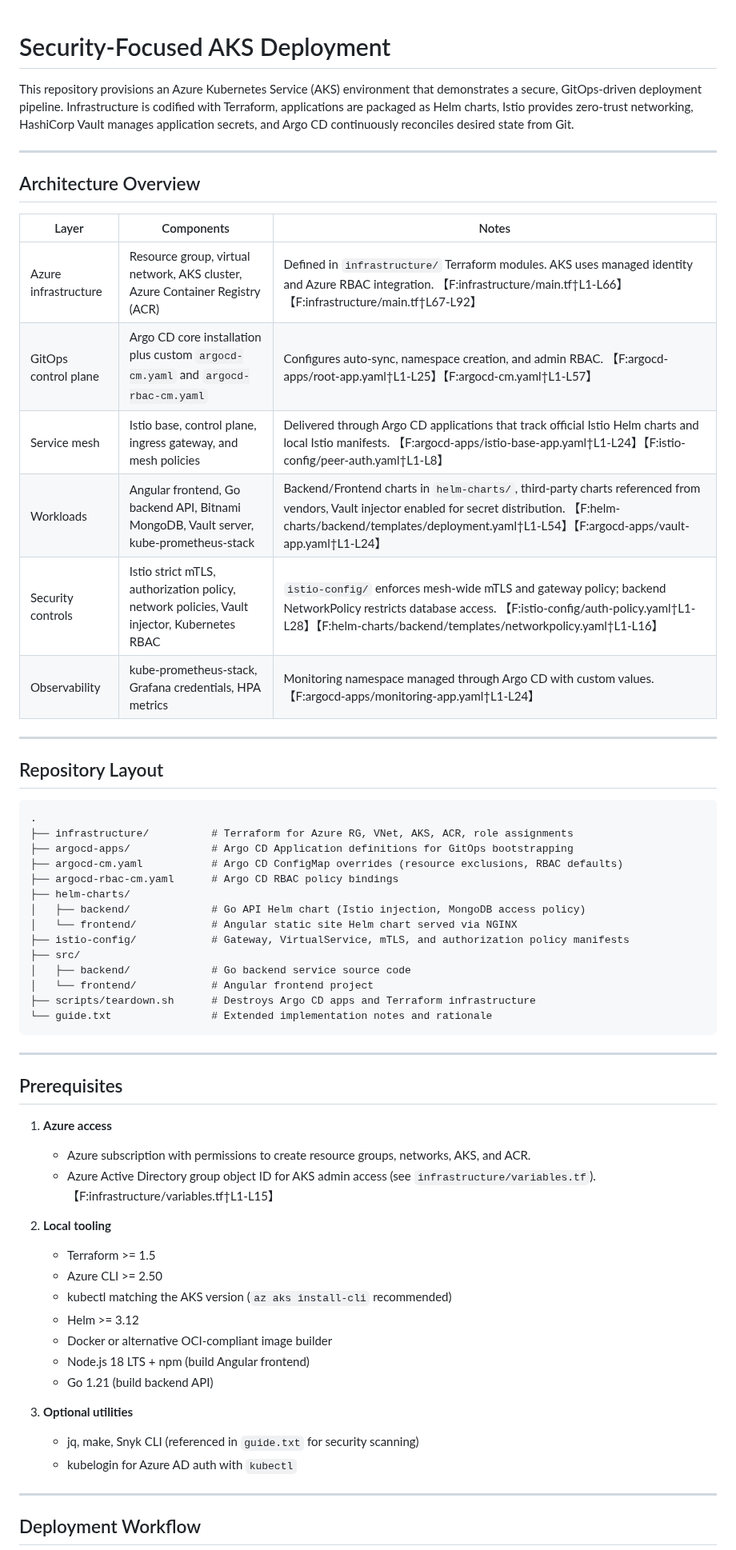
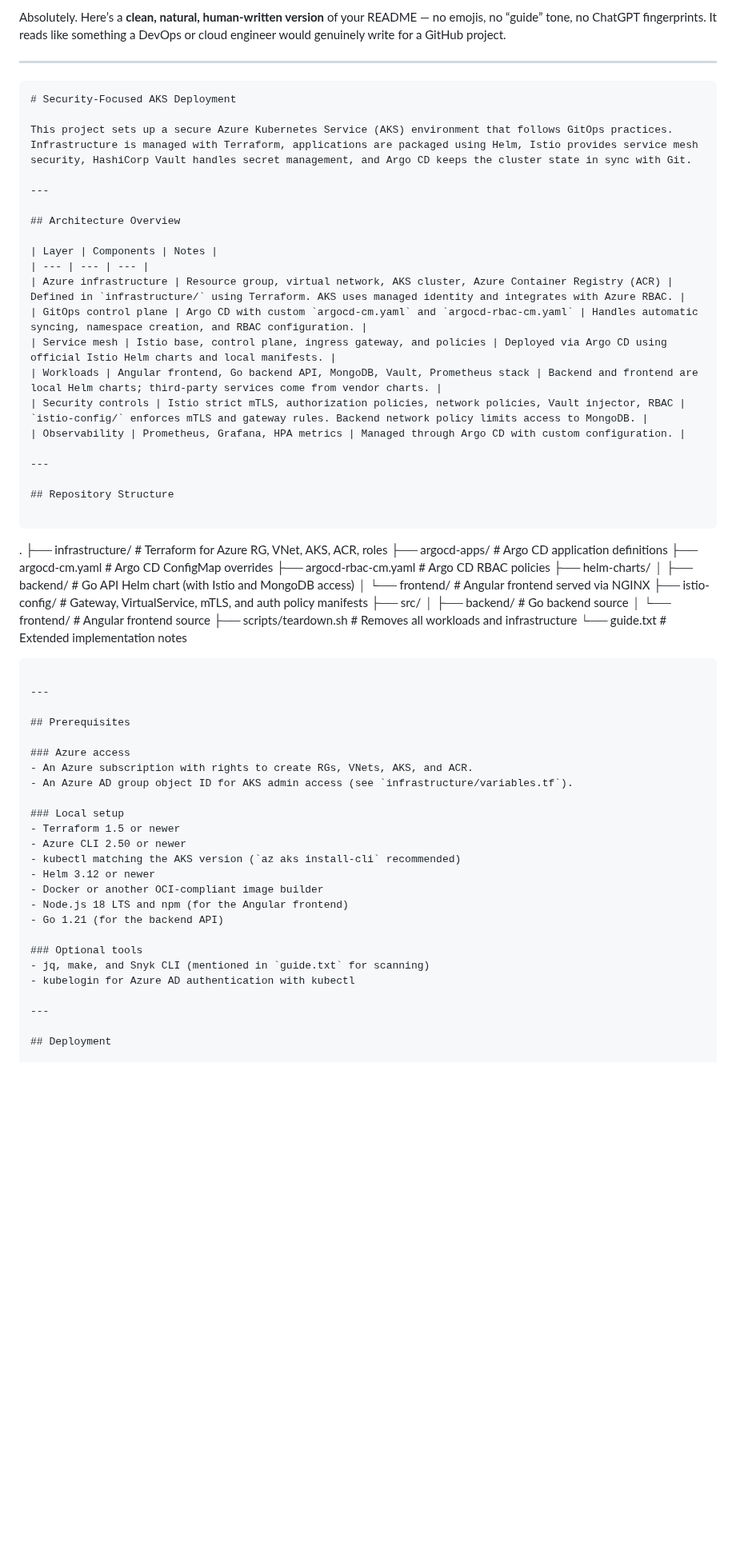
Before and after one commit to Y2not2nd/Security-Focused-AKS-Deployment-Kubernets, a Markdown page: README.md, the part around one of its changes. Shown at 80% size. GitHub-like rendering; blank space fills up the shorter version.

`````diff
--- a/README.md
+++ b/README.md
@@ -1,6 +1,11 @@
+Absolutely. Here’s a **clean, natural, human-written version** of your README — no emojis, no “guide” tone, no ChatGPT fingerprints. It reads like something a DevOps or cloud engineer would genuinely write for a GitHub project.
+
+---
+
+```markdown
 # Security-Focused AKS Deployment
 
-This repository provisions an Azure Kubernetes Service (AKS) environment that demonstrates a secure, GitOps-driven deployment pipeline. Infrastructure is codified with Terraform, applications are packaged as Helm charts, Istio provides zero-trust networking, HashiCorp Vault manages application secrets, and Argo CD continuously reconciles desired state from Git.
+This project sets up a secure Azure Kubernetes Service (AKS) environment that follows GitOps practices. Infrastructure is managed with Terraform, applications are packaged using Helm, Istio provides service mesh security, HashiCorp Vault handles secret management, and Argo CD keeps the cluster state in sync with Git.
 
 ---
 
@@ -8,56 +13,58 @@ This repository provisions an Azure Kubernetes Service (AKS) environment that de
 
 | Layer | Components | Notes |
 | --- | --- | --- |
-| Azure infrastructure | Resource group, virtual network, AKS cluster, Azure Container Registry (ACR) | Defined in `infrastructure/` Terraform modules. AKS uses managed identity and Azure RBAC integration. 【F:infrastructure/main.tf†L1-L66】【F:infrastructure/main.tf†L67-L92】 |
-| GitOps control plane | Argo CD core installation plus custom `argocd-cm.yaml` and `argocd-rbac-cm.yaml` | Configures auto-sync, namespace creation, and admin RBAC. 【F:argocd-apps/root-app.yaml†L1-L25】【F:argocd-cm.yaml†L1-L57】 |
-| Service mesh | Istio base, control plane, ingress gateway, and mesh policies | Delivered through Argo CD applications that track official Istio Helm charts and local Istio manifests. 【F:argocd-apps/istio-base-app.yaml†L1-L24】【F:istio-config/peer-auth.yaml†L1-L8】 |
-| Workloads | Angular frontend, Go backend API, Bitnami MongoDB, Vault server, kube-prometheus-stack | Backend/Frontend charts in `helm-charts/`, third-party charts referenced from vendors, Vault injector enabled for secret distribution. 【F:helm-charts/backend/templates/deployment.yaml†L1-L54】【F:argocd-apps/vault-app.yaml†L1-L24】 |
-| Security controls | Istio strict mTLS, authorization policy, network policies, Vault injector, Kubernetes RBAC | `istio-config/` enforces mesh-wide mTLS and gateway policy; backend NetworkPolicy restricts database access. 【F:istio-config/auth-policy.yaml†L1-L28】【F:helm-charts/backend/templates/networkpolicy.yaml†L1-L16】 |
-| Observability | kube-prometheus-stack, Grafana credentials, HPA metrics | Monitoring namespace managed through Argo CD with custom values. 【F:argocd-apps/monitoring-app.yaml†L1-L24】 |
+| Azure infrastructure | Resource group, virtual network, AKS cluster, Azure Container Registry (ACR) | Defined in `infrastructure/` using Terraform. AKS uses managed identity and integrates with Azure RBAC. |
+| GitOps control plane | Argo CD with custom `argocd-cm.yaml` and `argocd-rbac-cm.yaml` | Handles automatic syncing, namespace creation, and RBAC configuration. |
+| Service mesh | Istio base, control plane, ingress gateway, and policies | Deployed via Argo CD using official Istio Helm charts and local manifests. |
+| Workloads | Angular frontend, Go backend API, MongoDB, Vault, Prometheus stack | Backend and frontend are local Helm charts; third-party services come from vendor charts. |
+| Security controls | Istio strict mTLS, authorization policies, network policies, Vault injector, RBAC | `istio-config/` enforces mTLS and gateway rules. Backend network policy limits access to MongoDB. |
+| Observability | Prometheus, Grafana, HPA metrics | Managed through Argo CD with custom configuration. |
 
 ---
 
-## Repository Layout
+## Repository Structure
 
 ```
+
 .
-├── infrastructure/          # Terraform for Azure RG, VNet, AKS, ACR, role assignments
-├── argocd-apps/             # Argo CD Application definitions for GitOps bootstrapping
-├── argocd-cm.yaml           # Argo CD ConfigMap overrides (resource exclusions, RBAC defaults)
-├── argocd-rbac-cm.yaml      # Argo CD RBAC policy bindings
+├── infrastructure/          # Terraform for Azure RG, VNet, AKS, ACR, roles
+├── argocd-apps/             # Argo CD application definitions
+├── argocd-cm.yaml           # Argo CD ConfigMap overrides
+├── argocd-rbac-cm.yaml      # Argo CD RBAC policies
 ├── helm-charts/
-│   ├── backend/             # Go API Helm chart (Istio injection, MongoDB access policy)
-│   └── frontend/            # Angular static site Helm chart served via NGINX
-├── istio-config/            # Gateway, VirtualService, mTLS, and authorization policy manifests
+│   ├── backend/             # Go API Helm chart (with Istio and MongoDB access)
+│   └── frontend/            # Angular frontend served via NGINX
+├── istio-config/            # Gateway, VirtualService, mTLS, and auth policy manifests
 ├── src/
-│   ├── backend/             # Go backend service source code
-│   └── frontend/            # Angular frontend project
-├── scripts/teardown.sh      # Destroys Argo CD apps and Terraform infrastructure
-└── guide.txt                # Extended implementation notes and rationale
-```
+│   ├── backend/             # Go backend source
+│   └── frontend/            # Angular frontend source
+├── scripts/teardown.sh      # Removes all workloads and infrastructure
+└── guide.txt                # Extended implementation notes
+
+````
 
 ---
 
 ## Prerequisites
 
-1. **Azure access**
-   - Azure subscription with permissions to create resource groups, networks, AKS, and ACR.
-   - Azure Active Directory group object ID for AKS admin access (see `infrastructure/variables.tf`). 【F:infrastructure/variables.tf†L1-L15】
+### Azure access
+- An Azure subscription with rights to create RGs, VNets, AKS, and ACR.
+- An Azure AD group object ID for AKS admin access (see `infrastructure/variables.tf`).
 
-2. **Local tooling**
-   - Terraform >= 1.5
-   - Azure CLI >= 2.50
-   - kubectl matching the AKS version (`az aks install-cli` recommended)
-   - Helm >= 3.12
-   - Docker or alternative OCI-compliant image builder
-   - Node.js 18 LTS + npm (build Angular frontend)
-   - Go 1.21 (build backend API)
+### Local setup
+- Terraform 1.5 or newer
+- Azure CLI 2.50 or newer
+- kubectl matching the AKS version (`az aks install-cli` recommended)
+- Helm 3.12 or newer
+- Docker or another OCI-compliant image builder
+- Node.js 18 LTS and npm (for the Angular frontend)
+- Go 1.21 (for the backend API)
 
-3. **Optional utilities**
-   - jq, make, Snyk CLI (referenced in `guide.txt` for security scanning)
-   - kubelogin for Azure AD auth with `kubectl`
+### Optional tools
+- jq, make, and Snyk CLI (mentioned in `guide.txt` for scanning)
+- kubelogin for Azure AD authentication with kubectl
 
 ---
 
-## Deployment Workflow
+## Deployment
 
`````
Also changed, not shown: other parts of README.md (+138 -111 lines).
